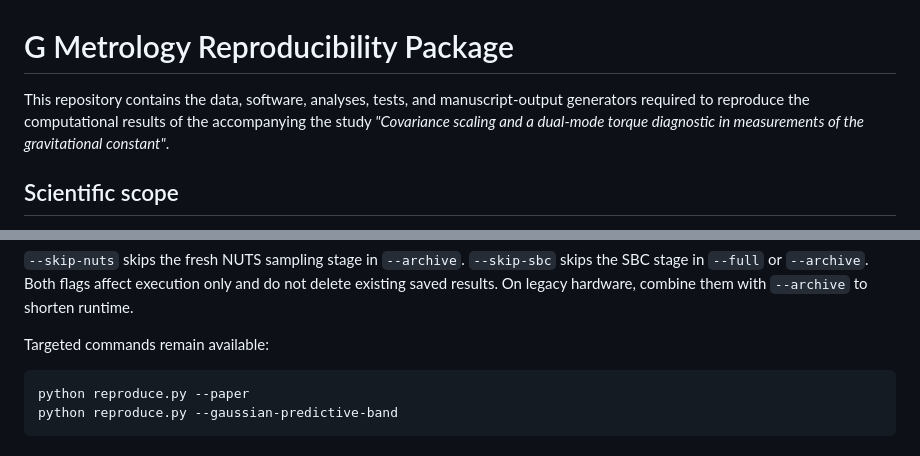
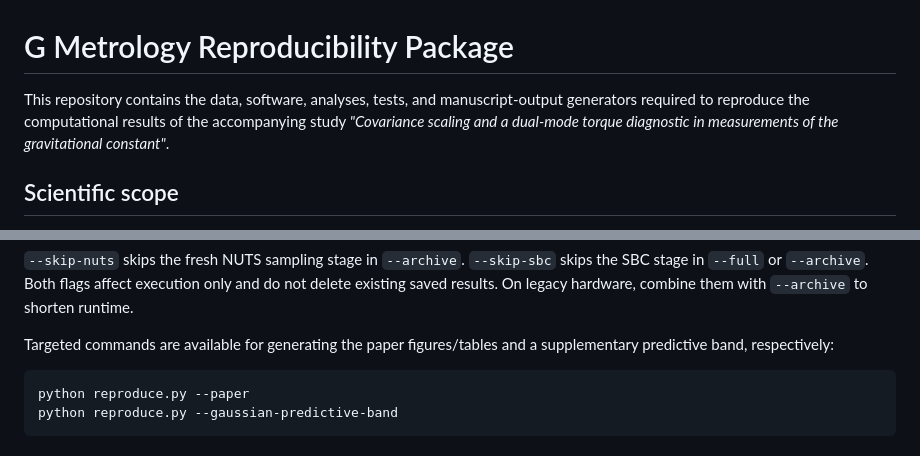
Before and after one commit to vineetsci/g-metrology, a Markdown page: README.md, 2 parts joined by grey strips. Drawn GitHub-style.

Commit message:
Add clarity to README.md

````diff
--- a/README.md
+++ b/README.md
@@ -1,6 +1,6 @@
 # G Metrology Reproducibility Package
 
-This repository contains the data, software, analyses, tests, and manuscript-output generators required to reproduce the computational results of the accompanying the study _"Covariance scaling and a dual-mode torque diagnostic in measurements of the gravitational constant"_.
+This repository contains the data, software, analyses, tests, and manuscript-output generators required to reproduce the computational results of the accompanying study _"Covariance scaling and a dual-mode torque diagnostic in measurements of the gravitational constant"_.
 
 ## Scientific scope
 
@@ -45,7 +45,7 @@ python reproduce.py --archive
 
 `--skip-nuts` skips the fresh NUTS sampling stage in `--archive`. `--skip-sbc` skips the SBC stage in `--full` or `--archive`. Both flags affect execution only and do not delete existing saved results. On legacy hardware, combine them with `--archive` to shorten runtime.
 
-Targeted commands remain available:
+Targeted commands are available for generating the paper figures/tables and a supplementary predictive band, respectively:
 
 ```bash
 python reproduce.py --paper
````
